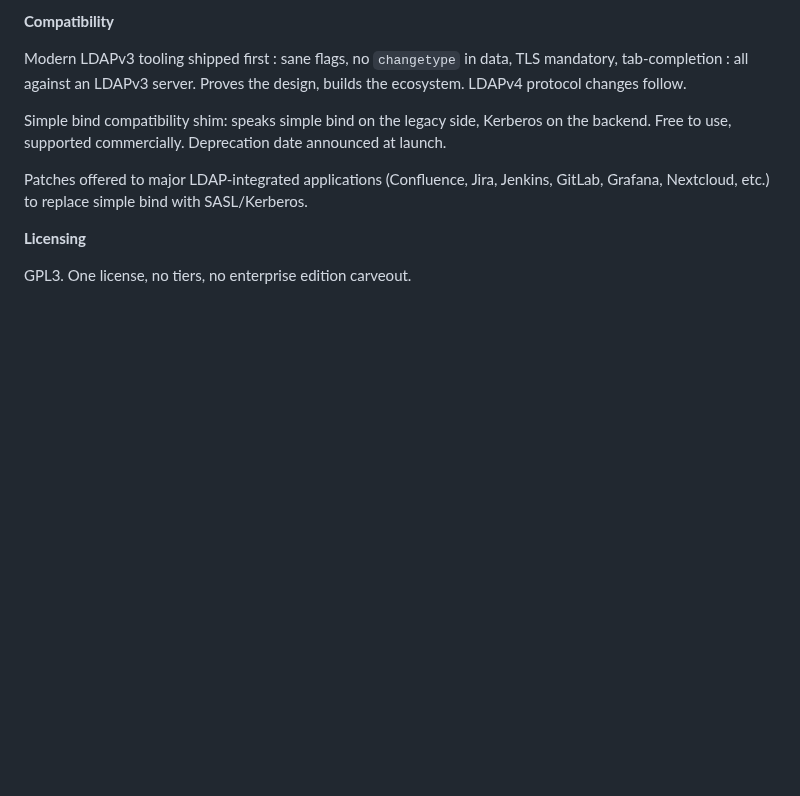
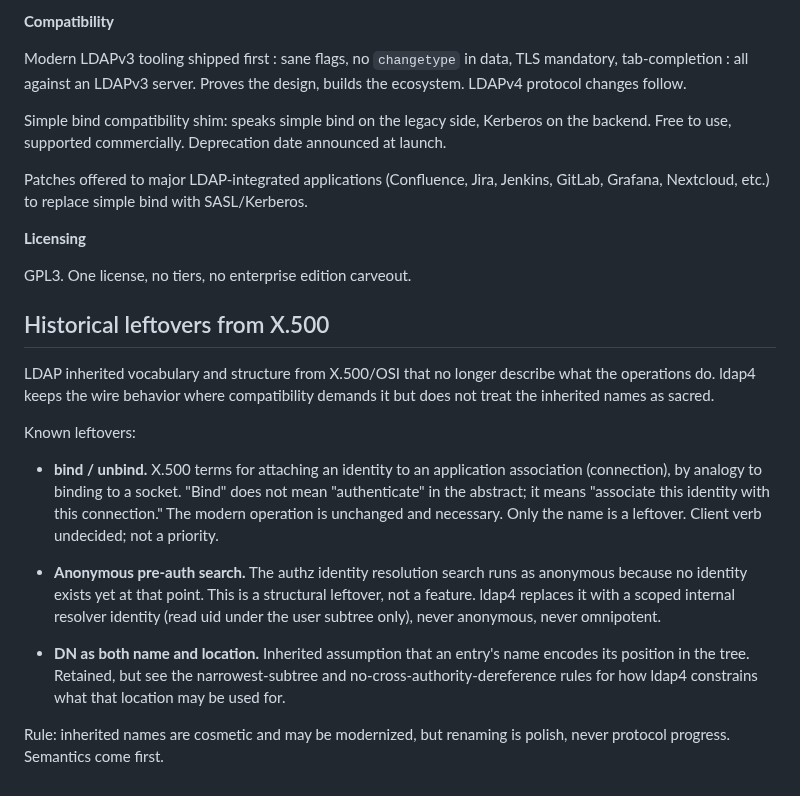
Before and after one commit to georgemarselis-nvi/pret-a-booter, a Markdown page: ldap4_design_document.md, the part around the change. GitHub-like rendering; blank space fills up the shorter version.

Commit message:
ldap4_design_document.md: Historical leftovers from X.500

```diff
--- a/ldap4_design_document.md
+++ b/ldap4_design_document.md
@@ -139,3 +139,33 @@ Patches offered to major LDAP-integrated applications (Confluence, Jira, Jenkins
 **Licensing**
 
 GPL3. One license, no tiers, no enterprise edition carveout.
+
+## Historical leftovers from X.500
+
+LDAP inherited vocabulary and structure from X.500/OSI that no longer
+describe what the operations do. ldap4 keeps the wire behavior where
+compatibility demands it but does not treat the inherited names as
+sacred.
+
+Known leftovers:
+
+- **bind / unbind.** X.500 terms for attaching an identity to an
+  application association (connection), by analogy to binding to a
+  socket. "Bind" does not mean "authenticate" in the abstract; it means
+  "associate this identity with this connection." The modern operation
+  is unchanged and necessary. Only the name is a leftover. Client verb
+  undecided; not a priority.
+
+- **Anonymous pre-auth search.** The authz identity resolution search
+  runs as anonymous because no identity exists yet at that point. This
+  is a structural leftover, not a feature. ldap4 replaces it with a
+  scoped internal resolver identity (read uid under the user subtree
+  only), never anonymous, never omnipotent.
+
+- **DN as both name and location.** Inherited assumption that an entry's
+  name encodes its position in the tree. Retained, but see the
+  narrowest-subtree and no-cross-authority-dereference rules for how
+  ldap4 constrains what that location may be used for.
+
+Rule: inherited names are cosmetic and may be modernized, but renaming
+is polish, never protocol progress. Semantics come first.
```
